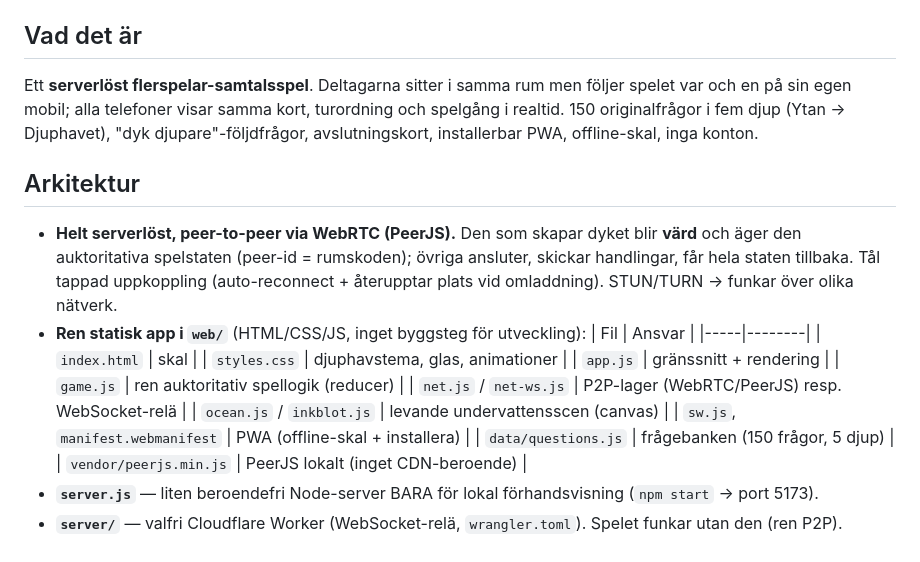
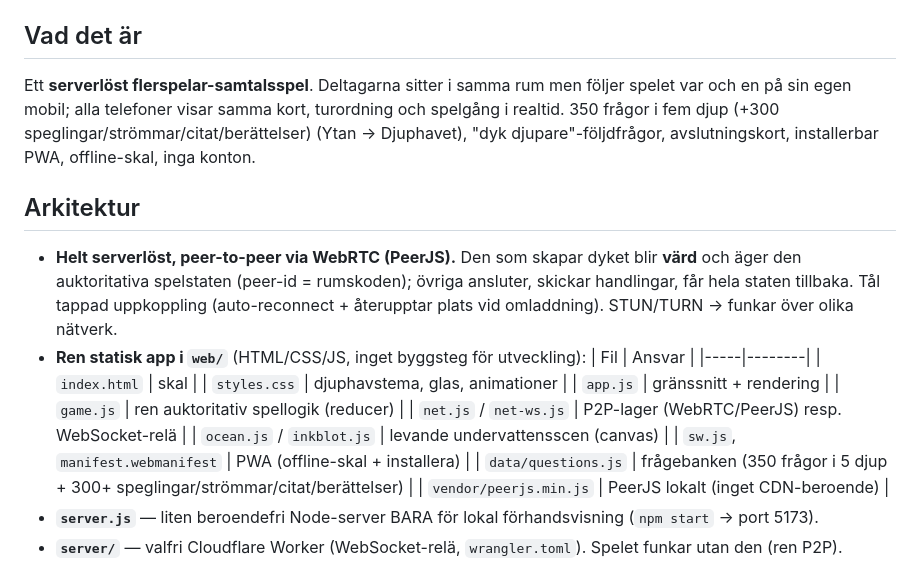
Before and after one commit to Vitalisera/vitalisera-djupdyk, a Markdown page: CLAUDE.md, the part around the change. Rendered like a GitHub page.

```diff
--- a/CLAUDE.md
+++ b/CLAUDE.md
@@ -9,7 +9,7 @@ testa lokalt (`npm start`) → deploya till surge → verifiera live. Svensk tex
 
 ## Vad det är
 Ett **serverlöst flerspelar-samtalsspel**. Deltagarna sitter i samma rum men följer spelet var och en på sin
-egen mobil; alla telefoner visar samma kort, turordning och spelgång i realtid. 150 originalfrågor i fem djup
+egen mobil; alla telefoner visar samma kort, turordning och spelgång i realtid. 350 frågor i fem djup (+300 speglingar/strömmar/citat/berättelser)
 (Ytan → Djuphavet), "dyk djupare"-följdfrågor, avslutningskort, installerbar PWA, offline-skal, inga konton.
 
 ## Arkitektur
@@ -26,7 +26,7 @@ egen mobil; alla telefoner visar samma kort, turordning och spelgång i realtid.
   | `net.js` / `net-ws.js` | P2P-lager (WebRTC/PeerJS) resp. WebSocket-relä |
   | `ocean.js` / `inkblot.js` | levande undervattensscen (canvas) |
   | `sw.js`, `manifest.webmanifest` | PWA (offline-skal + installera) |
-  | `data/questions.js` | frågebanken (150 frågor, 5 djup) |
+  | `data/questions.js` | frågebanken (350 frågor i 5 djup + 300+ speglingar/strömmar/citat/berättelser) |
   | `vendor/peerjs.min.js` | PeerJS lokalt (inget CDN-beroende) |
 - **`server.js`** — liten beroendefri Node-server BARA för lokal förhandsvisning (`npm start` → port 5173).
 - **`server/`** — valfri Cloudflare Worker (WebSocket-relä, `wrangler.toml`). Spelet funkar utan den (ren P2P).
```
Also changed, not shown: README.md (+2 -2 lines).
